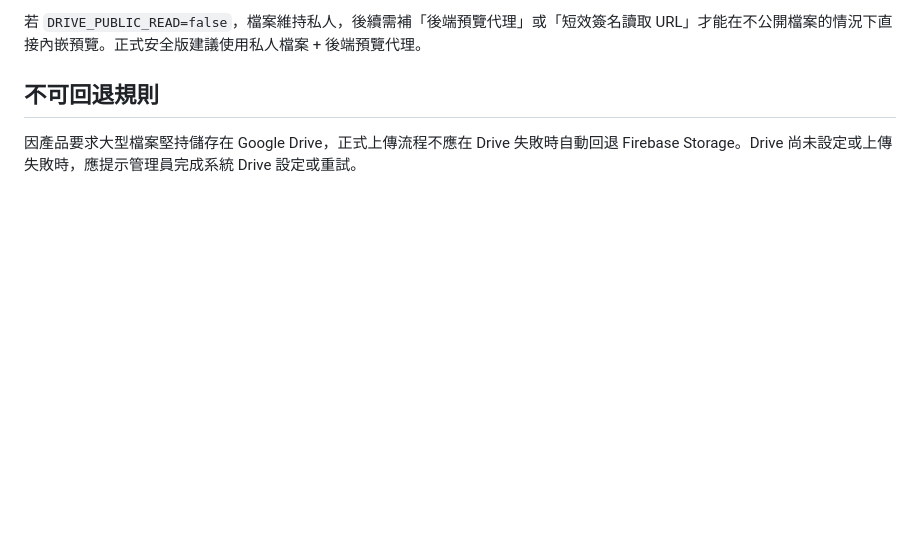
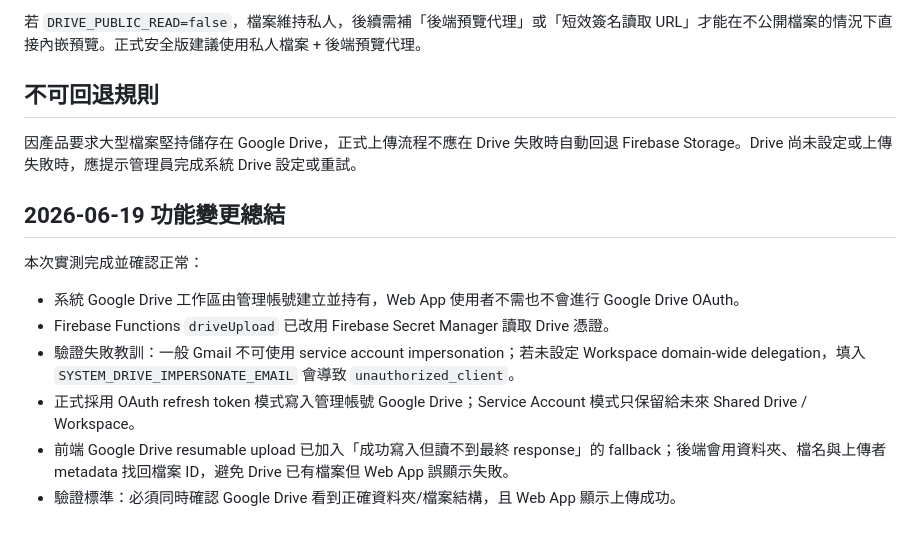
Before and after one commit to metroclaw/taipeimetrohouse-3, a Markdown page: docs/design/system-drive-workspace.md, the part around one of its changes. GitHub-like rendering; blank space fills up the shorter version.

```diff
--- a/docs/design/system-drive-workspace.md
+++ b/docs/design/system-drive-workspace.md
@@ -175,3 +199,14 @@ Drive 只作為儲存層，不負責 App 內權限。App 權限由 Firebase Auth
 ## 不可回退規則
 
 因產品要求大型檔案堅持儲存在 Google Drive，正式上傳流程不應在 Drive 失敗時自動回退 Firebase Storage。Drive 尚未設定或上傳失敗時，應提示管理員完成系統 Drive 設定或重試。
+
+## 2026-06-19 功能變更總結
+
+本次實測完成並確認正常：
+
+- 系統 Google Drive 工作區由管理帳號建立並持有，Web App 使用者不需也不會進行 Google Drive OAuth。
+- Firebase Functions `driveUpload` 已改用 Firebase Secret Manager 讀取 Drive 憑證。
+- 驗證失敗教訓：一般 Gmail 不可使用 service account impersonation；若未設定 Workspace domain-wide delegation，填入 `SYSTEM_DRIVE_IMPERSONATE_EMAIL` 會導致 `unauthorized_client`。
+- 正式採用 OAuth refresh token 模式寫入管理帳號 Google Drive；Service Account 模式只保留給未來 Shared Drive / Workspace。
+- 前端 Google Drive resumable upload 已加入「成功寫入但讀不到最終 response」的 fallback；後端會用資料夾、檔名與上傳者 metadata 找回檔案 ID，避免 Drive 已有檔案但 Web App 誤顯示失敗。
+- 驗證標準：必須同時確認 Google Drive 看到正確資料夾/檔案結構，且 Web App 顯示上傳成功。
```
Also changed, not shown: other parts of docs/design/system-drive-workspace.md (+28 -4 lines), docs/design/design-system.md (+2 -0 lines), docs/proposal.md (+4 -4 lines).
